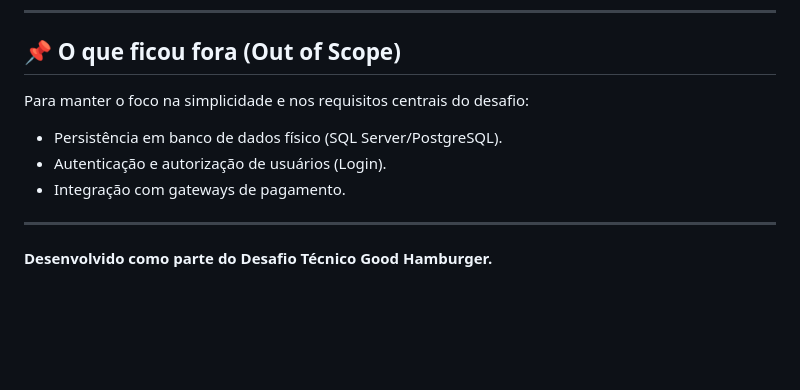
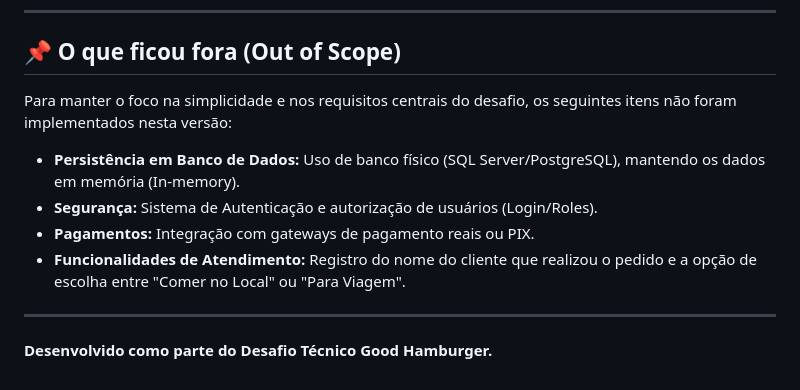
Before and after one commit to W-Lim/GoodHamburgerApp, a Markdown page: README.md, the part around the change. Drawn GitHub-style; blank space fills up the shorter version.

Commit message:
Clarify out-of-scope features in README
Updated the out-of-scope section to clarify omitted features and their details.

```diff
--- a/README.md
+++ b/README.md
@@ -78,10 +78,12 @@ Foi desenvolvida uma suíte de testes unitários que cobre os cenários crítico
 
 ## 📌 O que ficou fora (Out of Scope)
 
-Para manter o foco na simplicidade e nos requisitos centrais do desafio:
-- Persistência em banco de dados físico (SQL Server/PostgreSQL).
-- Autenticação e autorização de usuários (Login).
-- Integração com gateways de pagamento.
+Para manter o foco na simplicidade e nos requisitos centrais do desafio, os seguintes itens não foram implementados nesta versão:
+
+- **Persistência em Banco de Dados:** Uso de banco físico (SQL Server/PostgreSQL), mantendo os dados em memória (In-memory).
+- **Segurança:** Sistema de Autenticação e autorização de usuários (Login/Roles).
+- **Pagamentos:** Integração com gateways de pagamento reais ou PIX.
+- **Funcionalidades de Atendimento:** Registro do nome do cliente que realizou o pedido e a opção de escolha entre "Comer no Local" ou "Para Viagem".
 
 ---
 
```
